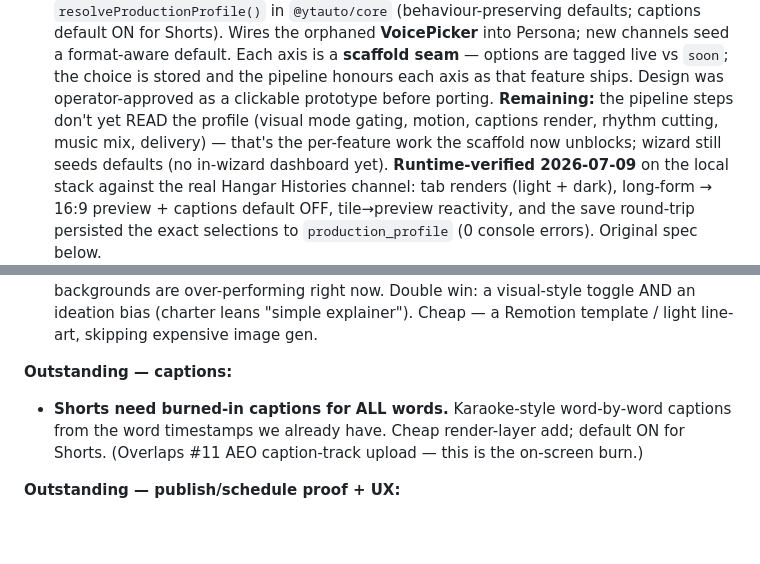
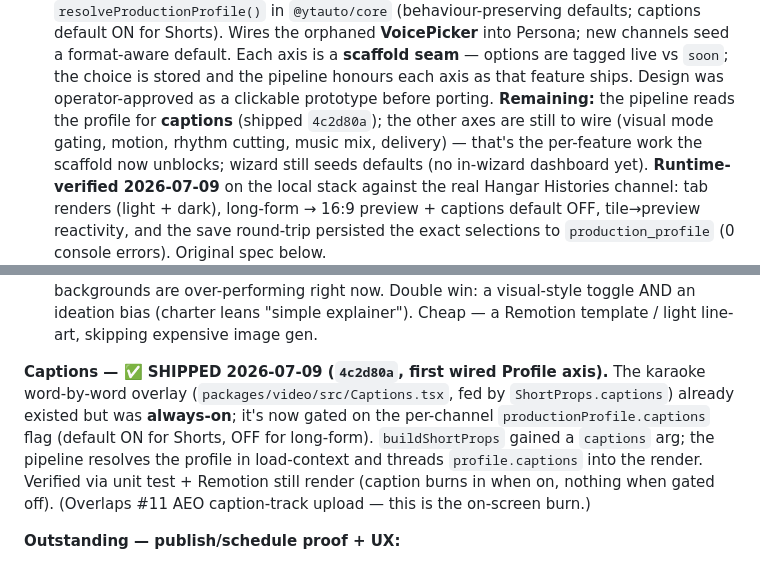
Before and after one commit to adawg85/YT-Auto-Platform-, a Markdown page: BACKLOG.md, 2 parts joined by grey strips. Rendered like a GitHub page; blank space fills up the shorter version.

Commit message:
docs: mark captions axis shipped (BACKLOG #18 + HANDOFF #3)
Co-Authored-By: Claude Opus 4.8 (1M context) <noreply@anthropic.com>
Claude-Session: https://claude.ai/code/session_01KXCH9RxLZNaiU5f9oddLjp

```diff
--- a/BACKLOG.md
+++ b/BACKLOG.md
@@ -1300,8 +1300,9 @@ schedule**. Suggested build order in `HANDOFF.md` (2026-07-08 evening).
   channels seed a format-aware default. Each axis is a **scaffold seam** — options are
   tagged live vs `soon`; the choice is stored and the pipeline honours each axis as that
   feature ships. Design was operator-approved as a clickable prototype before porting.
-  **Remaining:** the pipeline steps don't yet READ the profile (visual mode gating, motion,
-  captions render, rhythm cutting, music mix, delivery) — that's the per-feature work the
+  **Remaining:** the pipeline reads the profile for **captions** (shipped `4c2d80a`); the
+  other axes are still to wire (visual mode gating, motion, rhythm cutting, music mix,
+  delivery) — that's the per-feature work the
   scaffold now unblocks; wizard still seeds defaults (no in-wizard dashboard yet).
   **Runtime-verified 2026-07-09** on the local stack against the real Hangar Histories channel:
   tab renders (light + dark), long-form → 16:9 preview + captions default OFF, tile→preview
@@ -1328,10 +1329,14 @@ schedule**. Suggested build order in `HANDOFF.md` (2026-07-08 evening).
   ideation bias (charter leans "simple explainer"). Cheap — a Remotion template /
   light line-art, skipping expensive image gen.
 
-**Outstanding — captions:**
-- **Shorts need burned-in captions for ALL words.** Karaoke-style word-by-word
-  captions from the word timestamps we already have. Cheap render-layer add; default
-  ON for Shorts. (Overlaps #11 AEO caption-track upload — this is the on-screen burn.)
+**Captions — ✅ SHIPPED 2026-07-09 (`4c2d80a`, first wired Profile axis).** The
+karaoke word-by-word overlay (`packages/video/src/Captions.tsx`, fed by
+`ShortProps.captions`) already existed but was **always-on**; it's now gated on the
+per-channel `productionProfile.captions` flag (default ON for Shorts, OFF for
+long-form). `buildShortProps` gained a `captions` arg; the pipeline resolves the
+profile in load-context and threads `profile.captions` into the render. Verified via
+unit test + Remotion still render (caption burns in when on, nothing when gated off).
+(Overlaps #11 AEO caption-track upload — this is the on-screen burn.)
 
 **Outstanding — publish/schedule proof + UX:**
 - **Auto-publish + auto-schedule NOT yet proven (HIGH).** The pipeline reached the
```
Also changed, not shown: HANDOFF.md (+4 -2 lines).
